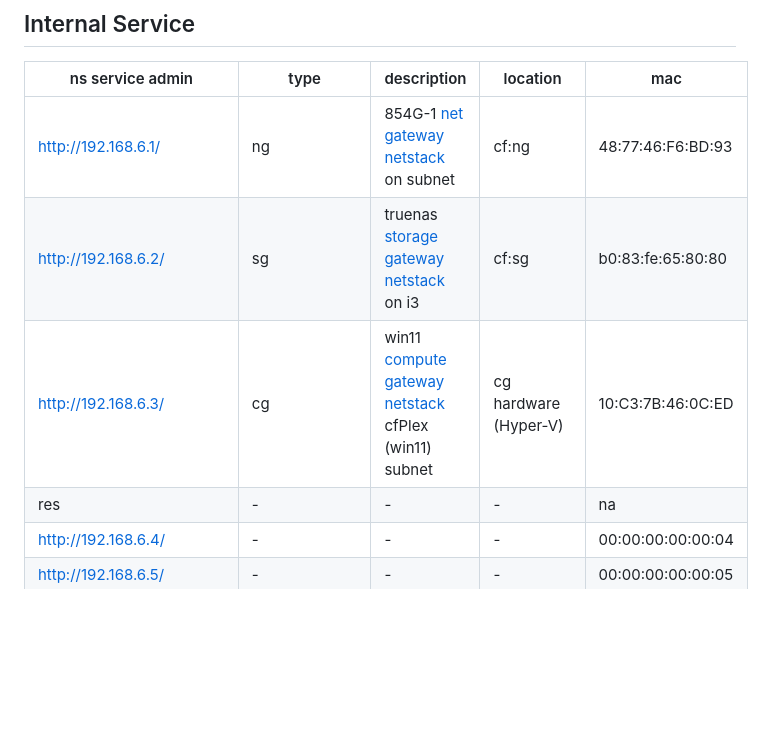
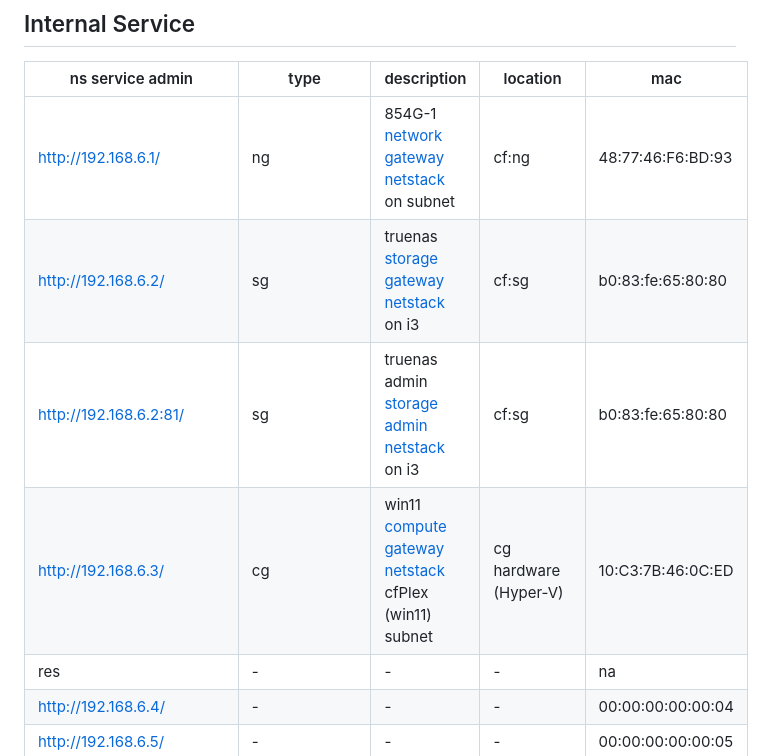
Before and after one commit to 2cld/cf, a Markdown page: docs/README.md, the part around the change. Drawn GitHub-style; blank space fills up the shorter version.

```diff
--- a/docs/README.md
+++ b/docs/README.md
@@ -26,9 +26,10 @@
 
 | ns service admin    | type    | description | location    | mac |
 |---------------------|---------|-------------|-------------|-----|
-| [http://192.168.6.1/](http://192.168.6.1/) | ng | 854G-1 [net gateway netstack]() on subnet | cf:ng | 48:77:46:F6:BD:93 |
-| [http://192.168.6.2/](http://192.168.6.2/) | sg | truenas  [storage gateway netstack]() on i3 | cf:sg  | b0:83:fe:65:80:80 |
-| [http://192.168.6.3/](http://192.168.6.3/) | cg | win11  [compute gateway netstack]() cfPlex (win11) subnet | cg hardware (Hyper-V) | 10:C3:7B:46:0C:ED |
+| [http://192.168.6.1/](http://192.168.6.1/) | ng | 854G-1 [network gateway netstack](https://netstack.org/docs/lan/network/) on subnet | cf:ng | 48:77:46:F6:BD:93 |
+| [http://192.168.6.2/](http://192.168.6.2/) | sg | truenas  [storage gateway netstack](https://netstack.org/docs/lan/storage/) on i3 | cf:sg  | b0:83:fe:65:80:80 |
+| [http://192.168.6.2:81/](http://192.168.6.2:81/) | sg | truenas admin  [storage admin netstack](http://192.168.6.2:81) on i3 | cf:sg  | b0:83:fe:65:80:80 |
+| [http://192.168.6.3/](http://192.168.6.3/) | cg | win11  [compute gateway netstack](https://netstack.org/docs/lan/compute/) cfPlex (win11) subnet | cg hardware (Hyper-V) | 10:C3:7B:46:0C:ED |
 | res | - | - | - | na |
 | [http://192.168.6.4/](http://192.168.6.4/) | - | - | - | 00:00:00:00:00:04 |
 | [http://192.168.6.5/](http://192.168.6.5/) | - | - | - | 00:00:00:00:00:05 |
```
